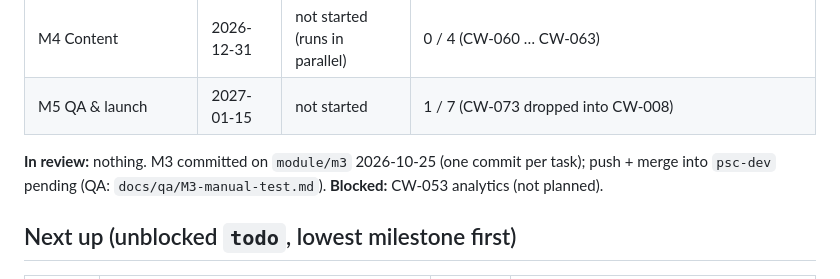
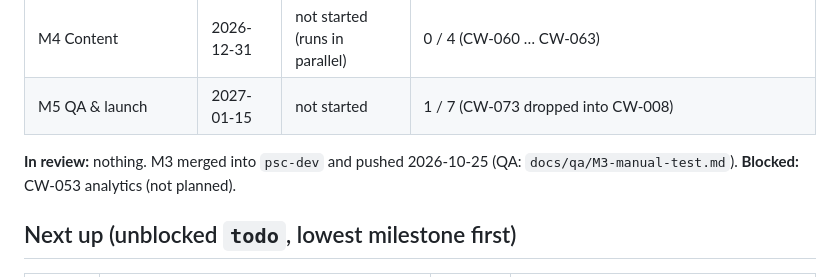
Before and after one commit to MuneerAhamed01/Wordschool, a Markdown page: docs/STATUS.md, the part around the change. Drawn GitHub-style.

Commit message:
docs: Mark M3 merged into psc-dev in STATUS
Co-Authored-By: Claude Opus 5.5 <noreply@anthropic.com>

```diff
--- a/docs/STATUS.md
+++ b/docs/STATUS.md
@@ -18,7 +18,7 @@
 | M4 Content | 2026-12-31 | not started (runs in parallel) | 0 / 4 (CW-060 … CW-063) |
 | M5 QA & launch | 2027-01-15 | not started | 1 / 7 (CW-073 dropped into CW-008) |
 
-**In review:** nothing. M3 committed on `module/m3` 2026-10-25 (one commit per task); push + merge into `psc-dev` pending (QA: `docs/qa/M3-manual-test.md`). **Blocked:** CW-053 analytics (not planned).
+**In review:** nothing. M3 merged into `psc-dev` and pushed 2026-10-25 (QA: `docs/qa/M3-manual-test.md`). **Blocked:** CW-053 analytics (not planned).
 
 ## Next up (unblocked `todo`, lowest milestone first)
 
```
